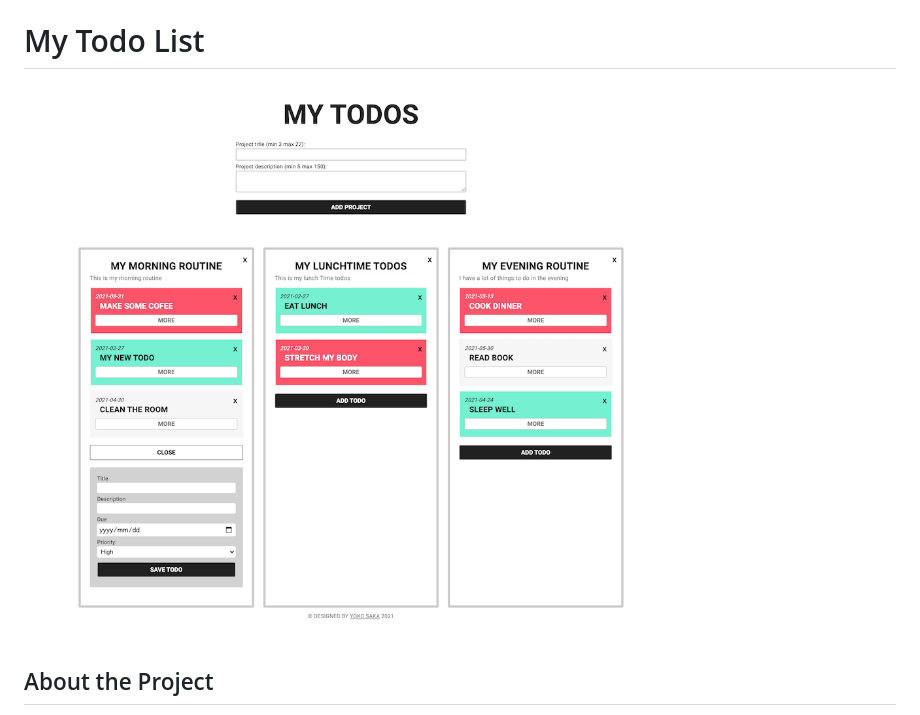
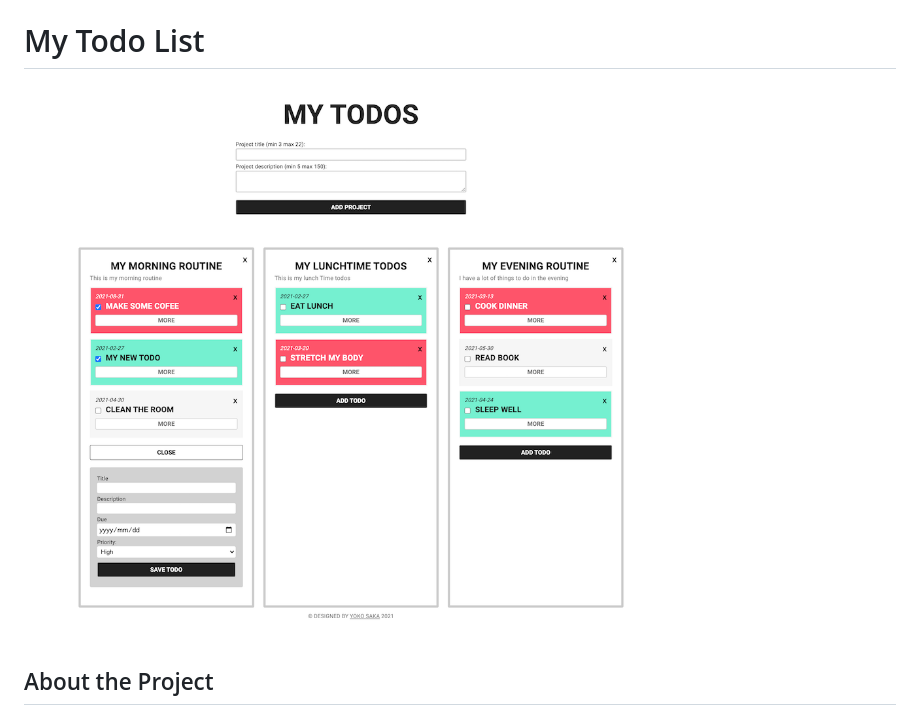
Before and after one commit to yoko-vicky/My-Todos, a Markdown page: README.md, the part around the change. GitHub-like rendering; pictures changed too: screenshot-n.png (deleted), screenshot.png (added).

Commit message:
Update screenshot image

```diff
--- a/README.md
+++ b/README.md
@@ -1,6 +1,6 @@
 ![](https://img.shields.io/badge/Microverse-blueviolet)
 # My Todo List
-![Top Page Screenshot](./screenshot-n.png)
+![Top Page Screenshot](./screenshot.png)
 
 ## About the Project
 
```
